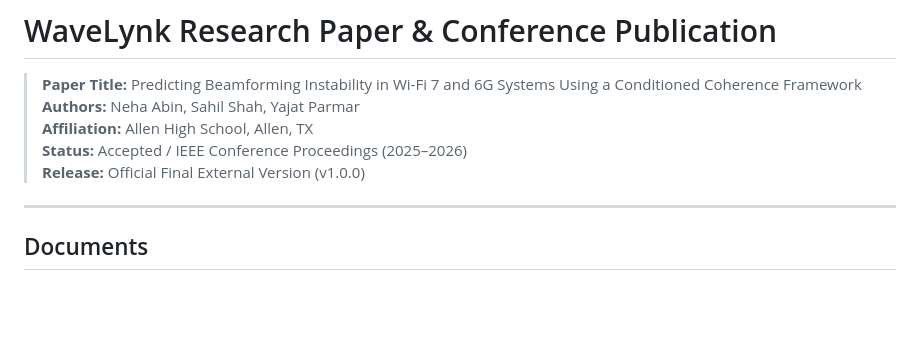
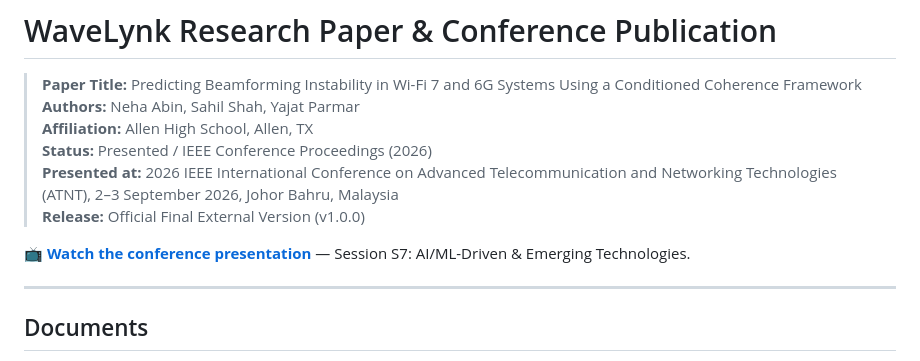
Before and after one commit to yajatp/WaveLynk, a Markdown page: paper/README.md, the part around the change. Drawn GitHub-style; blank space fills up the shorter version.

```diff
--- a/paper/README.md
+++ b/paper/README.md
@@ -3,8 +3,11 @@
 > **Paper Title:** Predicting Beamforming Instability in Wi-Fi 7 and 6G Systems Using a Conditioned Coherence Framework
 > **Authors:** Neha Abin, Sahil Shah, Yajat Parmar
 > **Affiliation:** Allen High School, Allen, TX
-> **Status:** Accepted / IEEE Conference Proceedings (2025–2026)
+> **Status:** Presented / IEEE Conference Proceedings (2026)
+> **Presented at:** 2026 IEEE International Conference on Advanced Telecommunication and Networking Technologies (ATNT), 2–3 September 2026, Johor Bahru, Malaysia
 > **Release:** Official Final External Version (v1.0.0)
+
+📺 **[Watch the conference presentation](https://drive.google.com/file/d/17n9q5sTKiTaddbjyqyONXyL3162-JXLD/view)** — Session S7: AI/ML-Driven & Emerging Technologies.
 
 ---
 
```
Also changed, not shown: README.md (+22 -3 lines), poster/README.md (+3 -1 lines), assets/presentation_thumbnail.jpg (added), 2 other files.
